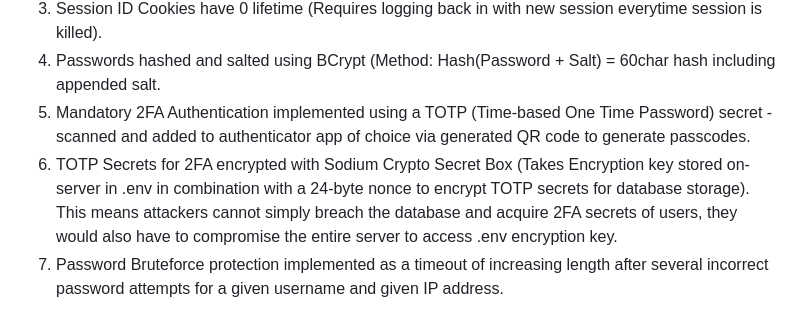
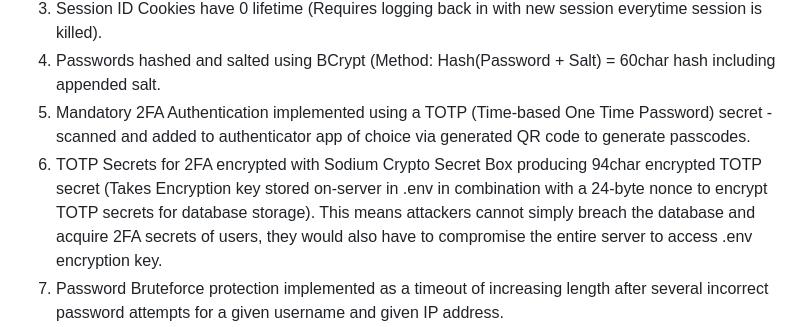
Before and after one commit to PehhhpaPig/PFS, a Markdown page: README.md, the part around the change. GitHub-like rendering.

```diff
--- a/README.md
+++ b/README.md
@@ -20,7 +20,7 @@ Implemented Security Features:
 3. Session ID Cookies have 0 lifetime (Requires logging back in with new session everytime session is killed).
 4. Passwords hashed and salted using BCrypt (Method: Hash(Password + Salt) = 60char hash including appended salt.
 5. Mandatory 2FA Authentication implemented using a TOTP (Time-based One Time Password) secret - scanned and added to authenticator app of choice via generated QR code to generate passcodes.
-6. TOTP Secrets for 2FA encrypted with Sodium Crypto Secret Box (Takes Encryption key stored on-server in .env in combination with a 24-byte nonce to encrypt TOTP secrets for database storage). This means attackers cannot simply breach the database and acquire 2FA secrets of users, they would also have to compromise the entire server to access .env encryption key.
+6. TOTP Secrets for 2FA encrypted with Sodium Crypto Secret Box producing 94char encrypted TOTP secret (Takes Encryption key stored on-server in .env in combination with a 24-byte nonce to encrypt TOTP secrets for database storage). This means attackers cannot simply breach the database and acquire 2FA secrets of users, they would also have to compromise the entire server to access .env encryption key.
 7. Password Bruteforce protection implemented as a timeout of increasing length after several incorrect password attempts for a given username and given IP address.
 8. 2FA code bruteforce protection implemented as a timeout of increasing length after 3 incorrect 2FA code entries for given username+correct password and given IP address. Could run the maths to figure out how long a 2FA breach would statistically take.
 9. Strict types enforced (ie. if an argument is expecting an integer and receives a float, it will error out rather than attempting to cast to int).
```
